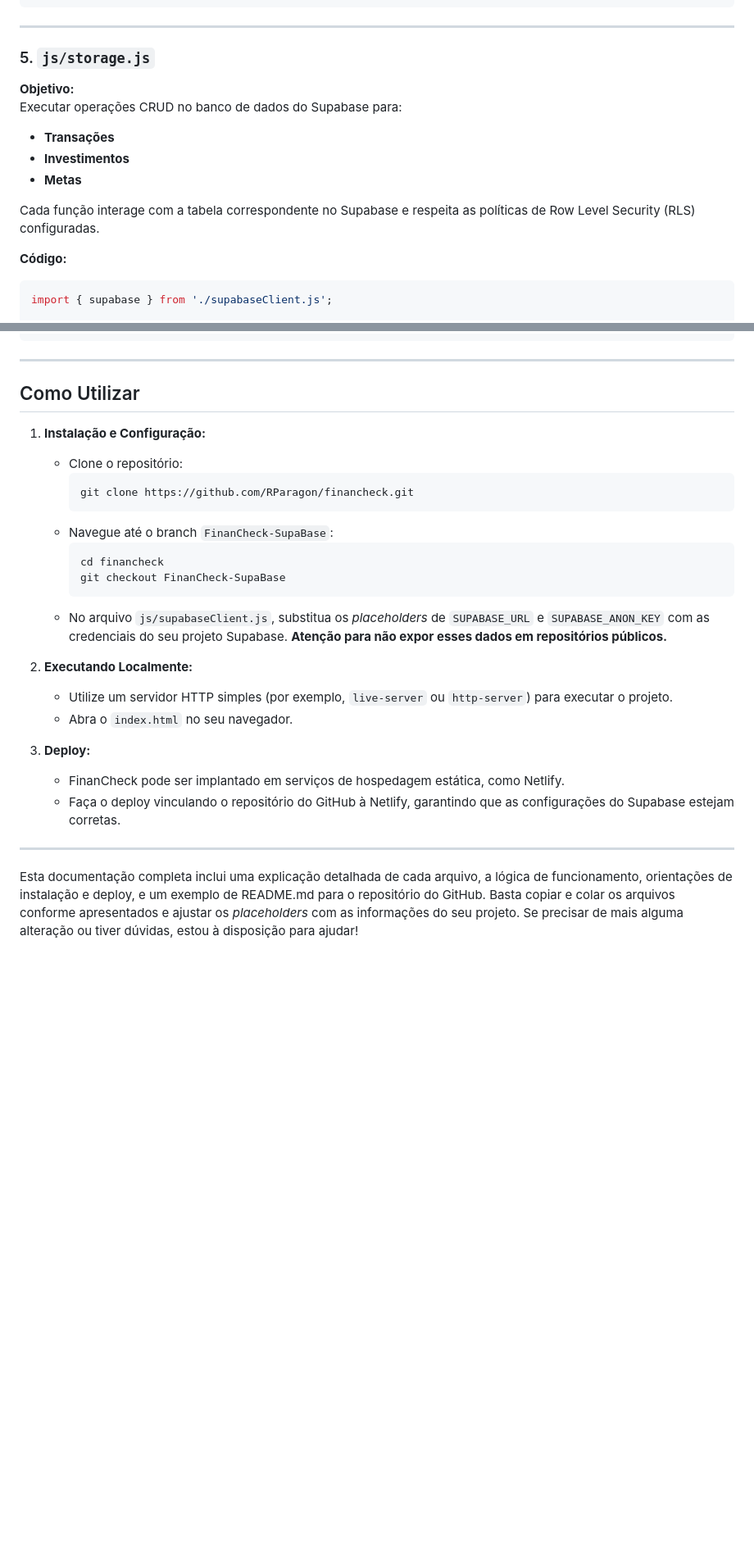
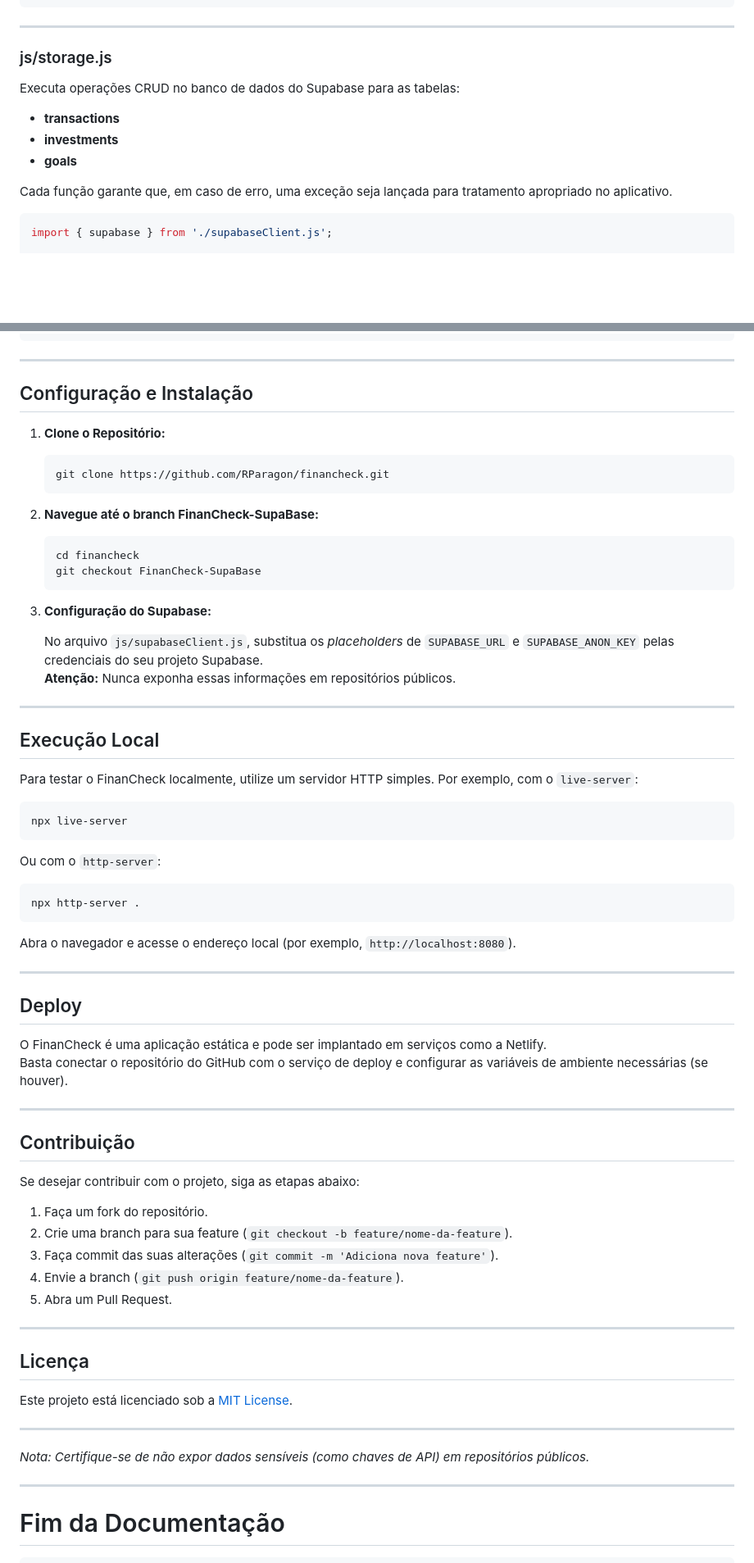
Before and after one commit to RParagon/financheck, a Markdown page: DOCUMENTATION.md, 2 parts joined by grey strips. Shown at 82% size. GitHub-like rendering; blank space fills up the shorter version.

````diff
--- a/DOCUMENTATION.md
+++ b/DOCUMENTATION.md
@@ -139,17 +172,14 @@ export const Auth = {
 
 ---
 
-### 5. `js/storage.js`
+### js/storage.js
 
-**Objetivo:**
-Executar operações CRUD no banco de dados do Supabase para:
-- **Transações**
-- **Investimentos**
-- **Metas**
+Executa operações CRUD no banco de dados do Supabase para as tabelas:
+- **transactions**
+- **investments**
+- **goals**
 
-Cada função interage com a tabela correspondente no Supabase e respeita as políticas de Row Level Security (RLS) configuradas.
-
-**Código:**
+Cada função garante que, em caso de erro, uma exceção seja lançada para tratamento apropriado no aplicativo.
 
 ```js
 import { supabase } from './supabaseClient.js';
@@ -552,30 +574,72 @@ function toggleAuth(showAuth) {
 
 ---
 
-## Como Utilizar
+## Configuração e Instalação
 
-1. **Instalação e Configuração:**
-   - Clone o repositório:
-     ```bash
-     git clone https://github.com/RParagon/financheck.git
-     ```
-   - Navegue até o branch `FinanCheck-SupaBase`:
-     ```bash
-     cd financheck
-     git checkout FinanCheck-SupaBase
-     ```
-   - No arquivo `js/supabaseClient.js`, substitua os _placeholders_ de `SUPABASE_URL` e `SUPABASE_ANON_KEY` com as credenciais do seu projeto Supabase. **Atenção para não expor esses dados em repositórios públicos.**
+1. **Clone o Repositório:**
 
-2. **Executando Localmente:**
-   - Utilize um servidor HTTP simples (por exemplo, `live-server` ou `http-server`) para executar o projeto.
-   - Abra o `index.html` no seu navegador.
+   ```bash
+   git clone https://github.com/RParagon/financheck.git
+   ```
+2. **Navegue até o branch FinanCheck-SupaBase:**
 
-3. **Deploy:**
-   - FinanCheck pode ser implantado em serviços de hospedagem estática, como Netlify.
-   - Faça o deploy vinculando o repositório do GitHub à Netlify, garantindo que as configurações do Supabase estejam corretas.
+   ```bash
+   cd financheck
+   git checkout FinanCheck-SupaBase
+   ```
+3. **Configuração do Supabase:**
+
+   No arquivo `js/supabaseClient.js`, substitua os _placeholders_ de `SUPABASE_URL` e `SUPABASE_ANON_KEY` pelas credenciais do seu projeto Supabase.
+   **Atenção:** Nunca exponha essas informações em repositórios públicos.
 
 ---
 
+## Execução Local
 
+Para testar o FinanCheck localmente, utilize um servidor HTTP simples. Por exemplo, com o `live-server`:
 
-Esta documentação completa inclui uma explicação detalhada de cada arquivo, a lógica de funcionamento, orientações de instalação e deploy, e um exemplo de README.md para o repositório do GitHub. Basta copiar e colar os arquivos conforme apresentados e ajustar os _placeholders_ com as informações do seu projeto. Se precisar de mais alguma alteração ou tiver dúvidas, estou à disposição para ajudar!
+```bash
+npx live-server
+```
+
+Ou com o `http-server`:
+
+```bash
+npx http-server .
+```
+
+Abra o navegador e acesse o endereço local (por exemplo, `http://localhost:8080`).
+
+---
+
+## Deploy
+
+O FinanCheck é uma aplicação estática e pode ser implantado em serviços como a Netlify.
+Basta conectar o repositório do GitHub com o serviço de deploy e configurar as variáveis de ambiente necessárias (se houver).
+
+---
+
+## Contribuição
+
+Se desejar contribuir com o projeto, siga as etapas abaixo:
+
+1. Faça um fork do repositório.
+2. Crie uma branch para sua feature (`git checkout -b feature/nome-da-feature`).
+3. Faça commit das suas alterações (`git commit -m 'Adiciona nova feature'`).
+4. Envie a branch (`git push origin feature/nome-da-feature`).
+5. Abra um Pull Request.
+
+---
+
+## Licença
+
+Este projeto está licenciado sob a [MIT License](LICENSE).
+
+---
+
+*Nota: Certifique-se de não expor dados sensíveis (como chaves de API) em repositórios públicos.*
+
+---
+
+# Fim da Documentação
+```
````
Also changed, not shown: other parts of DOCUMENTATION.md (+101 -76 lines).
